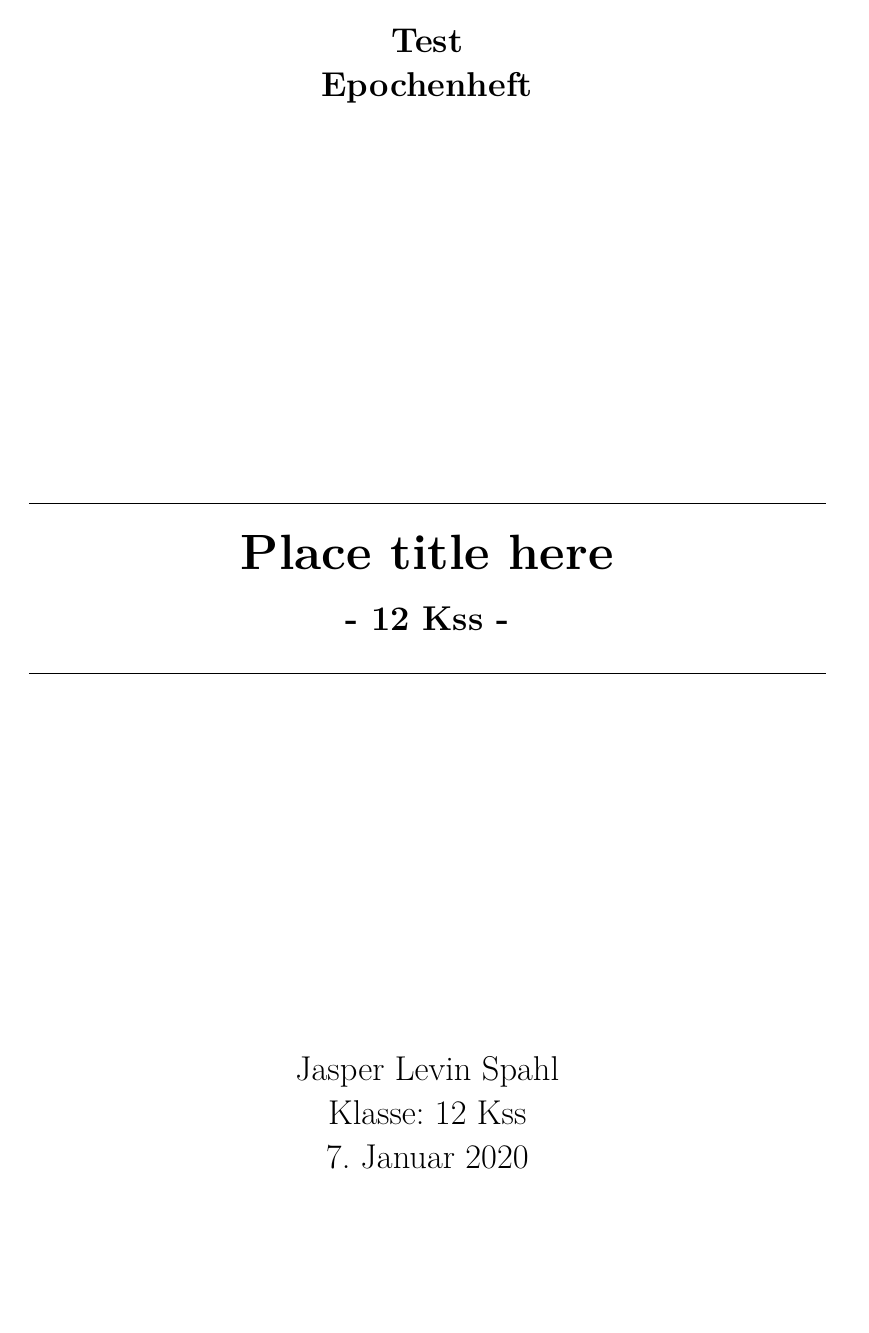
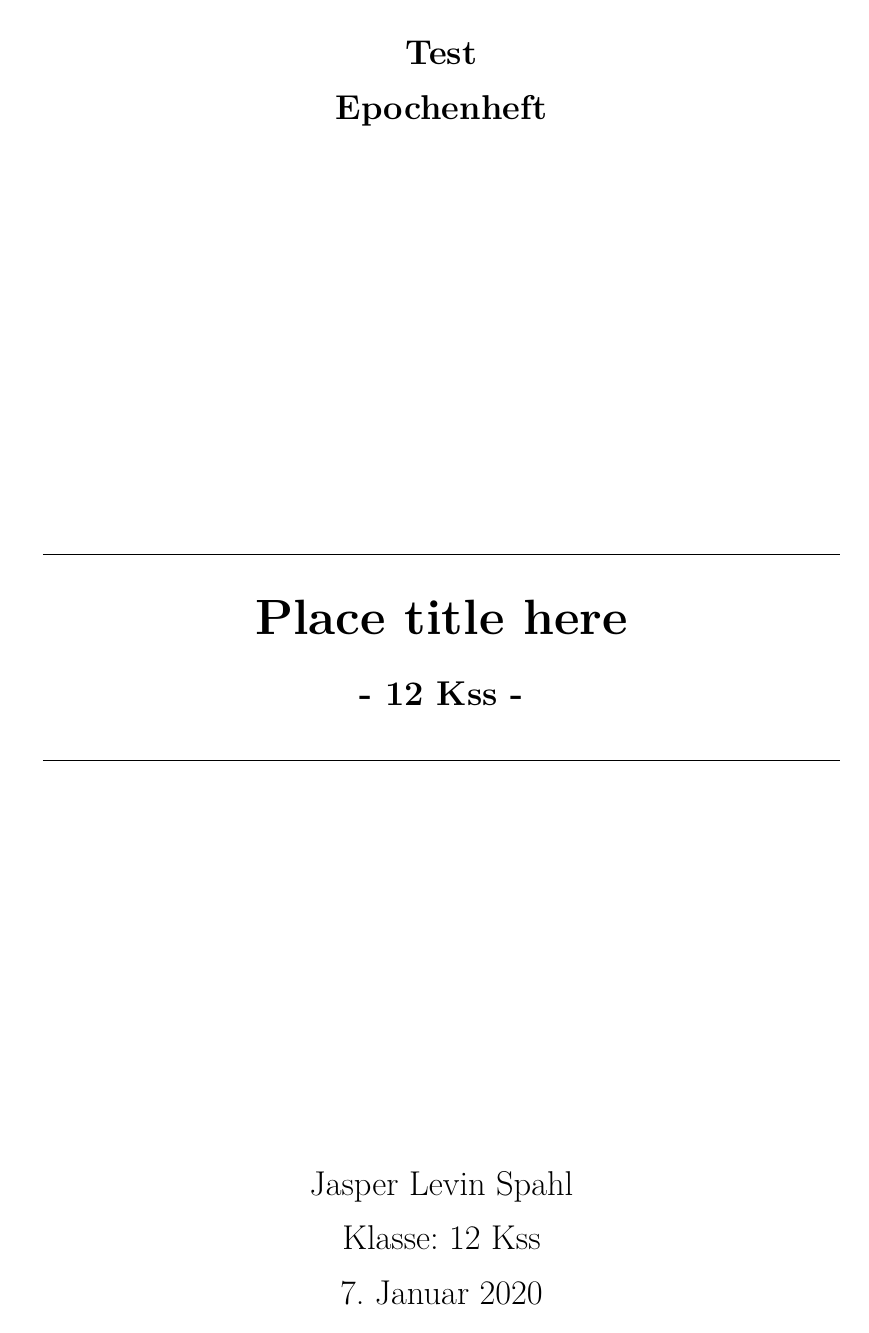
Before and after one commit to jasperspahl/latexEpochenheftTemplate, a LaTeX document (main.tex): page 1 of 2 before the commit and page 1 of 3 after it. Compiled offline with pdfLaTeX.

Commit message:
Just some changes to main.tex

```diff
--- a/main.tex
+++ b/main.tex
@@ -4,19 +4,30 @@
 % Packages {{{
 \usepackage[T1]{fontenc}
 \usepackage[utf8]{inputenc}
-\usepackage[ngerman]{babel}
-\usepackage[backend=biber, style=authoryear-icomp]{biblatex}
-\usepackage{amsmath}
-\usepackage{wrapfig}
-\usepackage{lmodern}
+
+\usepackage[ngerman]{babel} % babel sorgt für die richtige Formatierung für die deutsche Sprache
+\usepackage[german=guillemets]{csquotes}
+
+\usepackage[backend=biber, style=nature]{biblatex} % biblatex in Verbindung mit biber macht mir meine Quellenangaben
+
+\usepackage[onehalfspacing]{setspace} % setspace setzt den Zeilenabstand auf 1.5
+\usepackage[left=30mm, right=25mm, top=25mm, bottom=25mm]{geometry}
+\usepackage[breaklinks=true]{hyperref}
 \usepackage{titling}
 \usepackage{fancyhdr}
-\usepackage[german=guillemets]{csquotes}
+
+\usepackage{amsmath} % Für Mathe
+\usepackage{amssymb}
+
+\usepackage{wrapfig}
 \usepackage{graphicx}
-\usepackage[breaklinks=true]{hyperref}
+
+\usepackage{lmodern}
+
 \usepackage{blindtext}
 % }}}
 
+\bibliography{main}
 \addbibresource{main.bib}
 
 
```
Also changed, not shown: main.tex (4 more changed lines).
